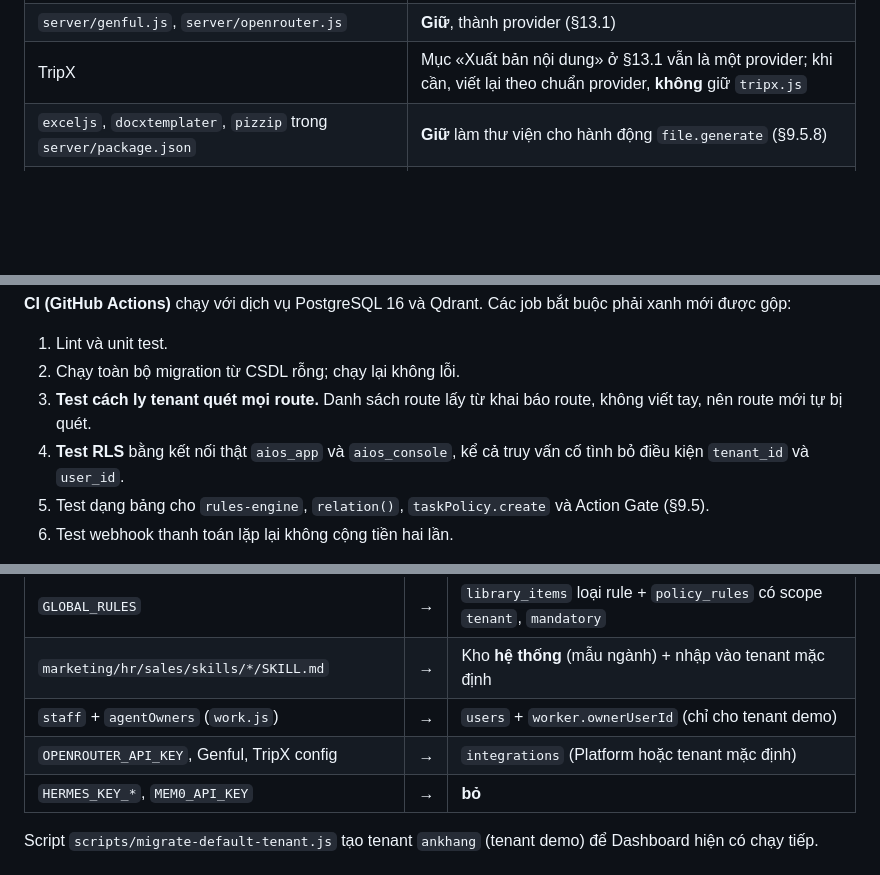
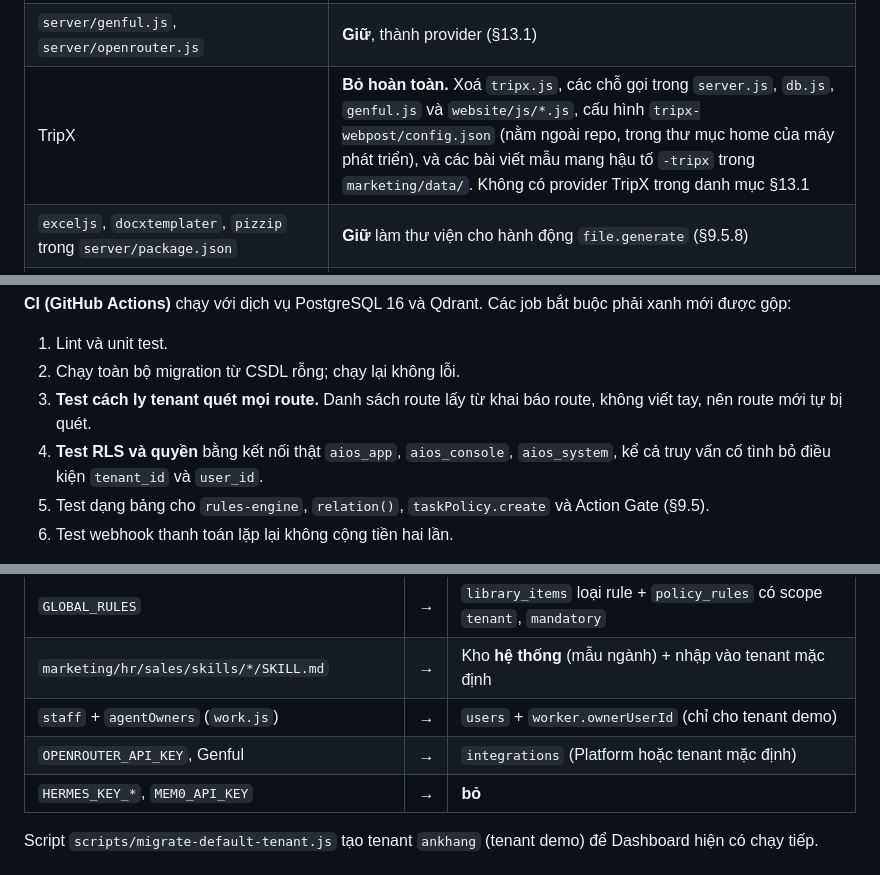
Before and after one commit to lehuutanphu/aiosv3, a Markdown page: docs/ADMIN_PORTAL_DESIGN.md, 3 parts joined by grey strips. GitHub-like rendering; blank space fills up the shorter version.

```diff
--- a/docs/ADMIN_PORTAL_DESIGN.md
+++ b/docs/ADMIN_PORTAL_DESIGN.md
@@ -154,7 +154,7 @@ Kênh Discord trước đây đi qua Hermes Gateway. Nếu vẫn cần, Discord
 | Dữ liệu và mẫu file của các module trên (`hr/data/`, `sales/data/`, `marketing/data/`, các mẫu `.xlsx`/`.docx`/`.json`) | **Xoá khỏi nhánh chính** (lịch sử vẫn còn trong git). Trước khi xoá, rà xem còn thông tin cá nhân (CV, thông tin khách) cần xử lý riêng không |
 | `hr/skills/*`, `sales/skills/*`, `marketing/skills/*` (`SKILL.md`), `hr/agents/*`, `marketing/agents/*` | **Giữ.** Nạp vào Kho hệ thống bằng `scripts/seed-system-library.js` (§7.6). Các mẫu văn bản `*.template.md` nào được `SKILL.md` tham chiếu thì giữ cùng chỗ |
 | `server/genful.js`, `server/openrouter.js` | **Giữ**, thành provider (§13.1) |
-| TripX | Mục «Xuất bản nội dung» ở §13.1 vẫn là một provider; khi cần, viết lại theo chuẩn provider, **không** giữ `tripx.js` |
+| TripX | **Bỏ hoàn toàn.** Xoá `tripx.js`, các chỗ gọi trong `server.js`, `db.js`, `genful.js` và `website/js/*.js`, cấu hình `tripx-webpost/config.json` (nằm ngoài repo, trong thư mục home của máy phát triển), và các bài viết mẫu mang hậu tố `-tripx` trong `marketing/data/`. Không có provider TripX trong danh mục §13.1 |
 | `exceljs`, `docxtemplater`, `pizzip` trong `server/package.json` | **Giữ** làm thư viện cho hành động `file.generate` (§9.5.8) |
 | `hr/README.md`, `marketing/README.md`, `sales/README.md` | Viết lại thành mô tả nguồn nội dung mẫu |
 
@@ -249,7 +249,7 @@ Giữ phong cách HTML + JS thuần, không bước build, nhưng chốt các qu
 1. Lint và unit test.
 2. Chạy toàn bộ migration từ CSDL rỗng; chạy lại không lỗi.
 3. **Test cách ly tenant quét mọi route.** Danh sách route lấy từ khai báo route, không viết tay, nên route mới tự bị quét.
-4. **Test RLS** bằng kết nối thật `aios_app` và `aios_console`, kể cả truy vấn cố tình bỏ điều kiện `tenant_id` và `user_id`.
+4. **Test RLS và quyền** bằng kết nối thật `aios_app`, `aios_console`, `aios_system`, kể cả truy vấn cố tình bỏ điều kiện `tenant_id` và `user_id`.
 5. Test dạng bảng cho `rules-engine`, `relation()`, `taskPolicy.create` và Action Gate (§9.5).
 6. Test webhook thanh toán lặp lại không cộng tiền hai lần.
 
@@ -611,7 +611,7 @@ Mục chỉ dùng cho riêng một Worker vẫn nằm trong Kho, với `visibili
 | `GLOBAL_RULES` | → | `library_items` loại rule + `policy_rules` có scope `tenant`, `mandatory` |
 | `marketing/hr/sales/skills/*/SKILL.md` | → | Kho **hệ thống** (mẫu ngành) + nhập vào tenant mặc định |
 | `staff` + `agentOwners` (`work.js`) | → | `users` + `worker.ownerUserId` (chỉ cho tenant demo) |
-| `OPENROUTER_API_KEY`, Genful, TripX config | → | `integrations` (Platform hoặc tenant mặc định) |
+| `OPENROUTER_API_KEY`, Genful | → | `integrations` (Platform hoặc tenant mặc định) |
 | `HERMES_KEY_*`, `MEM0_API_KEY` | → | **bỏ** |
 
 Script `scripts/migrate-default-tenant.js` tạo tenant `ankhang` (tenant demo) để Dashboard hiện có chạy tiếp.
```
Also changed, not shown: other parts of docs/ADMIN_PORTAL_DESIGN.md (+56 -28 lines), docs/USER_WORKSPACE_DESIGN.md (+8 -8 lines).
